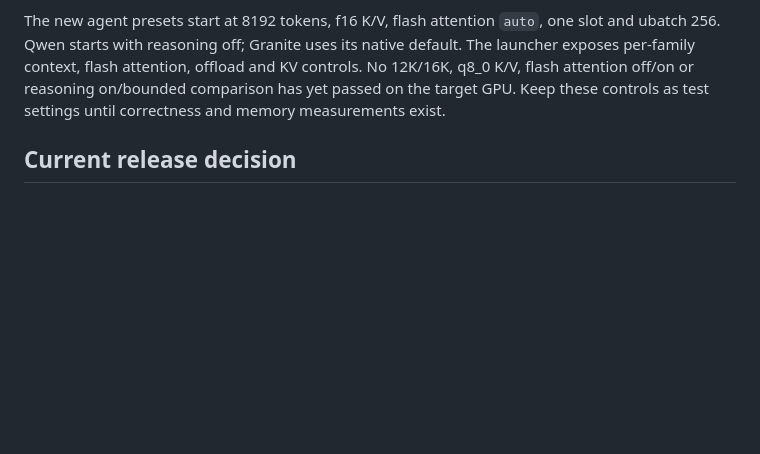
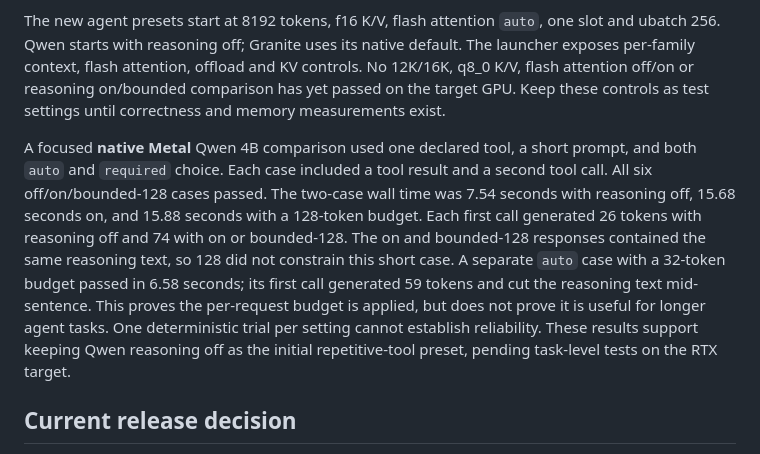
Before and after one commit to KSEGIT/QuickCleverModel, a Markdown page: docs/runtime-validation.md, the part around the change. Rendered like a GitHub page; blank space fills up the shorter version.

Commit message:
Record focused Qwen reasoning comparison

```diff
--- a/docs/runtime-validation.md
+++ b/docs/runtime-validation.md
@@ -132,6 +132,20 @@ offload and KV controls. No 12K/16K, q8_0 K/V, flash attention off/on or
 reasoning on/bounded comparison has yet passed on the target GPU. Keep these
 controls as test settings until correctness and memory measurements exist.
 
+A focused **native Metal** Qwen 4B comparison used one declared tool, a short
+prompt, and both `auto` and `required` choice. Each case included a tool result
+and a second tool call. All six off/on/bounded-128 cases passed. The two-case
+wall time was 7.54 seconds with reasoning off, 15.68 seconds on, and 15.88
+seconds with a 128-token budget. Each first call generated 26 tokens with
+reasoning off and 74 with on or bounded-128. The on and bounded-128 responses
+contained the same reasoning text, so 128 did not constrain this short case.
+A separate `auto` case with a 32-token budget passed in 6.58 seconds; its first
+call generated 59 tokens and cut the reasoning text mid-sentence. This proves
+the per-request budget is applied, but does not prove it is useful for longer
+agent tasks. One deterministic trial per setting cannot establish reliability.
+These results support keeping Qwen reasoning off as the initial repetitive-tool
+preset, pending task-level tests on the RTX target.
+
 ## Current release decision
 
 Keep the existing Bonsai preset as the default local agent until the official
```
